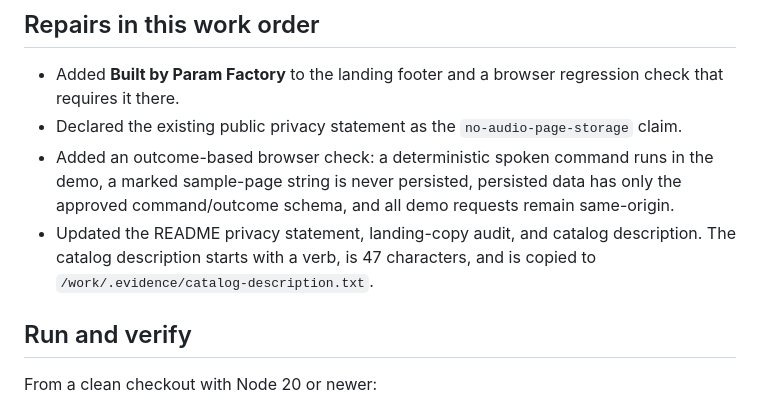
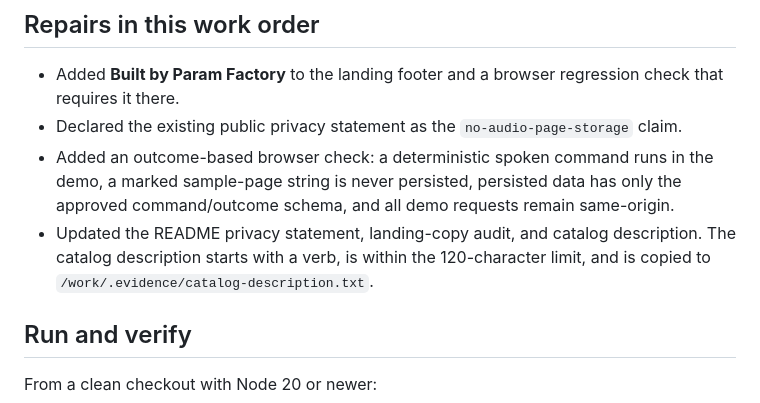
Before and after one commit to B-Divyesh/sf-intent-voice-macros, a Markdown page: .factory/handoff.md, the part around the change. GitHub-like rendering.

Commit message:
docs: correct catalog description evidence

```diff
--- a/.factory/handoff.md
+++ b/.factory/handoff.md
@@ -21,7 +21,7 @@ Say the Action is a Chrome and Edge extension for people with limited keyboard o
 - Added **Built by Param Factory** to the landing footer and a browser regression check that requires it there.
 - Declared the existing public privacy statement as the `no-audio-page-storage` claim.
 - Added an outcome-based browser check: a deterministic spoken command runs in the demo, a marked sample-page string is never persisted, persisted data has only the approved command/outcome schema, and all demo requests remain same-origin.
-- Updated the README privacy statement, landing-copy audit, and catalog description. The catalog description starts with a verb, is 47 characters, and is copied to `/work/.evidence/catalog-description.txt`.
+- Updated the README privacy statement, landing-copy audit, and catalog description. The catalog description starts with a verb, is within the 120-character limit, and is copied to `/work/.evidence/catalog-description.txt`.
 
 ## Run and verify
 
```
